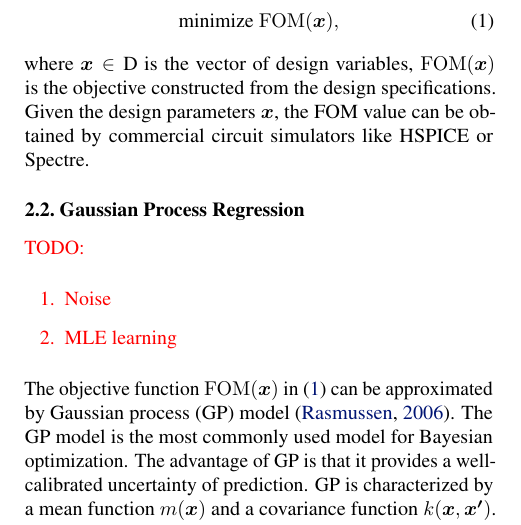
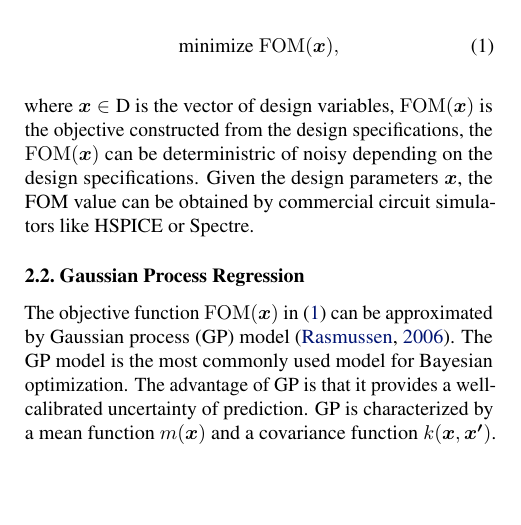
Before and after one commit to Alaya-in-Matrix/MACE, a LaTeX paper (paper/main.tex, which reads paper/background.tex): part of one column of page 2 of 9, cut so that both start at the same text, the shorter picture padded with empty space. Compiled offline with pdfLaTeX.

Commit message:
Paper update

```diff
--- a/paper/background.tex
+++ b/paper/background.tex
@@ -22,28 +18,20 @@ black-box optimization problem:
 \end{equation}
 where $\bm{x} \in \textrm{D}$ is the vector of design variables,
 $\mathrm{FOM}(\bm{x})$ is the objective constructed from the design
-specifications. Given the design parameters $\bm{x}$, the FOM value can be
-obtained by commercial circuit simulators like HSPICE or Spectre.
-
-% \textcolor{red}{TODO: If there is still space, illustrate the objecive with the PM-width figure}
-
-% \begin{figure}[]
-%     \begin{center}
-%         \centerline{\includegraphics[width=\columnwidth]{./img/PM.eps}}
-%         \caption{Phase margin of an amplifier as function of the width of a transistor}
-%         \label{fig:PMOpAmp}
-%     \end{center}
-% \end{figure}
+specifications, the $\mathrm{FOM}(\bm{x})$ can be deterministric of noisy
+depending on the design specifications. Given the design parameters $\bm{x}$,
+the FOM value can be obtained by commercial circuit simulators like HSPICE or
+Spectre.
 
 \subsection{Gaussian Process Regression}
 
-\textcolor{red}{
-    TODO:
-    \begin{enumerate}
-            \item Noise
-            \item MLE learning
-    \end{enumerate}
-}
+% \textcolor{red}{
+%     TODO:
+%     \begin{enumerate}
+%             \item Noise
+%             \item MLE learning
+%     \end{enumerate}
+% }
 
 The objective function $\mathrm{FOM}(\bm{x})$ in \eqref{eq:Formulation} can be approximated by Gaussian
 process (GP) model~\cite{GPML}. The GP model is the most commonly used model
```
Also changed, not shown: paper/background.tex (10 more changed lines).
